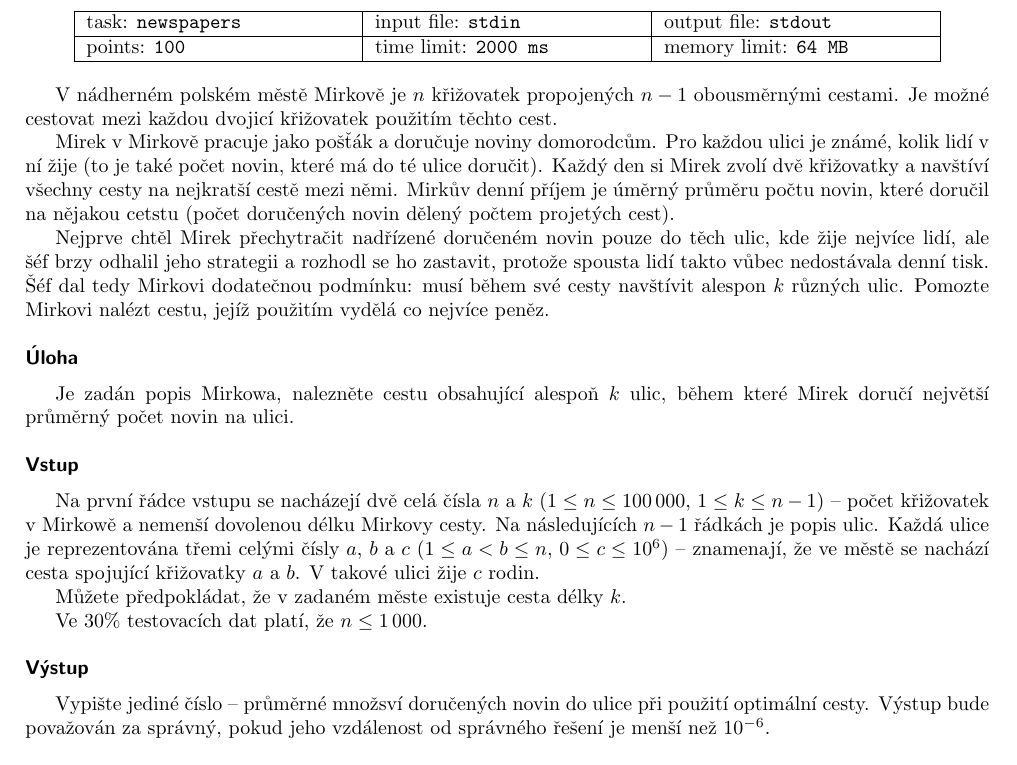
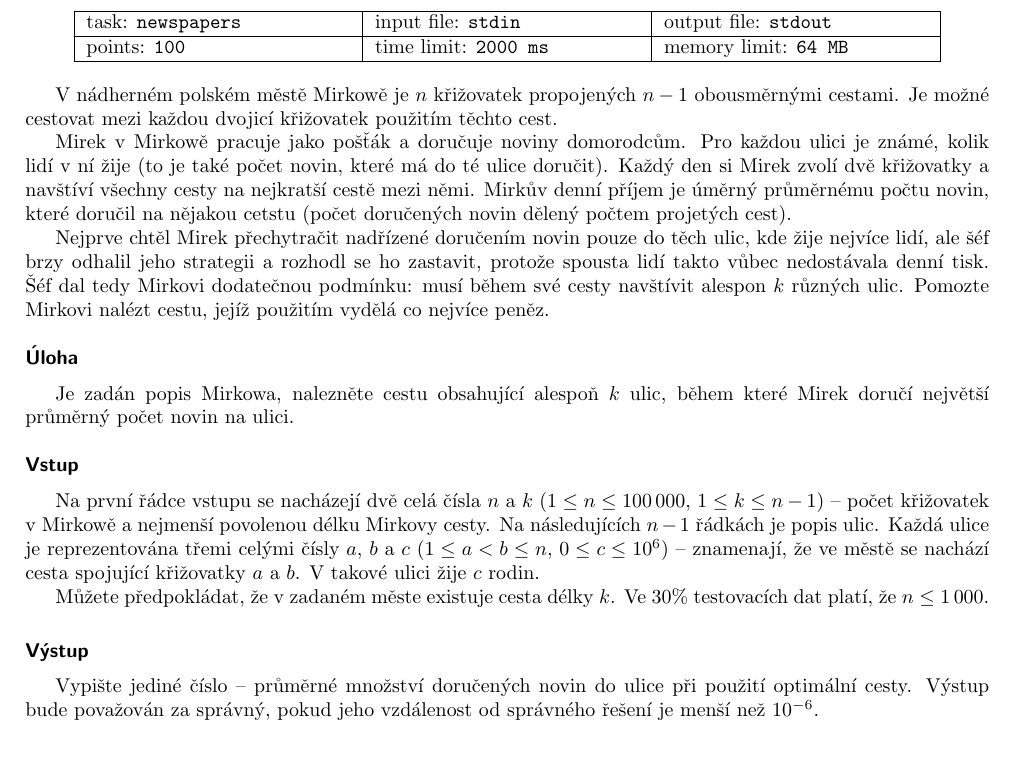
Before and after one commit to trojsten/vpcpc, a LaTeX document (statements/src/lang-cz/day-pl/newspapers.tex): part of the page, cut so that both start at the same text. Compiled offline with pdfLaTeX.

Commit message:
Proofread of czech translations.

```diff
--- a/statements/src/lang-cz/day-pl/newspapers.tex
+++ b/statements/src/lang-cz/day-pl/newspapers.tex
@@ -8,19 +8,19 @@
 % leave this values, if you are not interested
 \info{newspapers}{stdin}{stdout}{100}{2000 ms}{64 MB}
 
-V nádherném polském městě Mirkově je $n$ křižovatek propojených $n - 1$
+V nádherném polském městě Mirkowě je $n$ křižovatek propojených $n - 1$
 obousměrnými cestami.
 Je možné cestovat mezi každou dvojicí křižovatek použitím těchto cest.
 
-Mirek v Mirkově pracuje jako pošťák a doručuje noviny domorodcům.
+Mirek v Mirkowě pracuje jako pošťák a doručuje noviny domorodcům.
 Pro každou ulici je známé, kolik lidí v ní žije
 (to je také počet novin, které má do té ulice doručit).
 Každý den si Mirek zvolí dvě křižovatky a navštíví všechny cesty na nejkratší
-cestě mezi němi. Mirkův denní příjem je úměrný průměru počtu novin, které
+cestě mezi němi. Mirkův denní příjem je úměrný průměrnému počtu novin, které
 doručil na nějakou cetstu
 (počet doručených novin dělený počtem projetých cest).
 
-Nejprve chtěl Mirek přechytračit nadřízené doručeném novin pouze do těch ulic,
+Nejprve chtěl Mirek přechytračit nadřízené doručením novin pouze do těch ulic,
 kde žije nejvíce lidí, ale šéf brzy odhalil jeho strategii a rozhodl se ho zastavit,
 protože spousta lidí takto vůbec nedostávala denní tisk.
 Šéf dal tedy Mirkovi dodatečnou podmínku: musí během své cesty navštívit
@@ -36,19 +36,19 @@ během které Mirek doručí největší průměrný počet novin na ulici.
 
 Na první řádce vstupu se nacházejí dvě celá čísla $n$ a $k$
 ($1 \le n \le 100\,000$, $1 \le k \le n - 1$)
--- počet křižovatek v Mirkowě a nemenší dovolenou délku Mirkovy cesty.
+-- počet křižovatek v Mirkowě a nejmenší povolenou délku Mirkovy cesty.
 Na následujících $n-1$ řádkách je popis ulic.
 Každá ulice je reprezentována třemi celými čísly $a$, $b$ a $c$
 ($1 \le a < b \le n$, $0 \le c \le 10^6$)
 -- znamenají, že ve městě se nachází cesta spojující křižovatky $a$ a $b$. V takové ulici žije $c$ rodin.
 
 Můžete předpokládat, že v zadaném měste existuje cesta délky $k$.
-
+\smallskip
 Ve $30\%$ testovacích dat platí, že  $n \le 1\,000$.
 
 \heading{Výstup}
 
-Vypište jediné číslo -- průměrné množsví doručených novin do ulice při použití
+Vypište jediné číslo -- průměrné množství doručených novin do ulice při použití
 optimální cesty.
 Výstup bude považován za správný, pokud jeho vzdálenost od správného řešení
 je menší než $10^{-6}$.
```
Also changed, not shown: statements/src/lang-cz/day-hu/networks.tex (+6 -5 lines), statements/src/lang-cz/day-pl/sorting.tex (+1 -1 lines).
